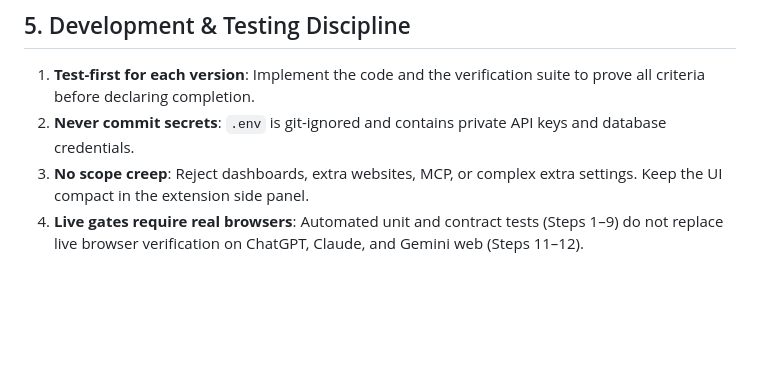
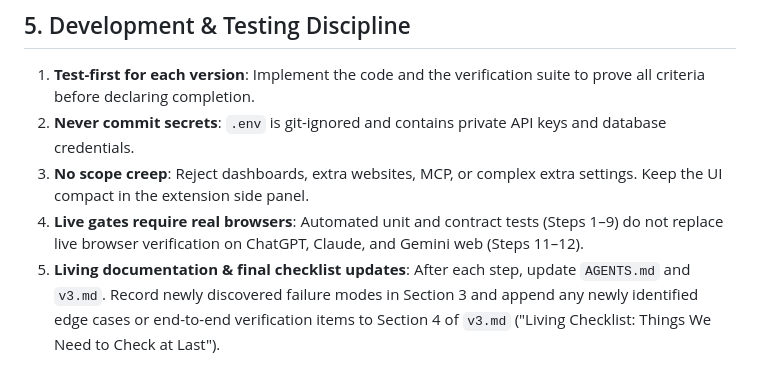
Before and after one commit to Radioactive012/Pelican, a Markdown page: AGENTS.md, the part around the change. GitHub-like rendering; blank space fills up the shorter version.

```diff
--- a/AGENTS.md
+++ b/AGENTS.md
@@ -94,3 +94,4 @@ Context Passport is a **self-improving, privacy-first browser memory** product.
 2. **Never commit secrets**: `.env` is git-ignored and contains private API keys and database credentials.
 3. **No scope creep**: Reject dashboards, extra websites, MCP, or complex extra settings. Keep the UI compact in the extension side panel.
 4. **Live gates require real browsers**: Automated unit and contract tests (Steps 1–9) do not replace live browser verification on ChatGPT, Claude, and Gemini web (Steps 11–12).
+5. **Living documentation & final checklist updates**: After each step, update `AGENTS.md` and `v3.md`. Record newly discovered failure modes in Section 3 and append any newly identified edge cases or end-to-end verification items to Section 4 of `v3.md` ("Living Checklist: Things We Need to Check at Last").
```
Also changed, not shown: v3.md (+73 -39 lines).
